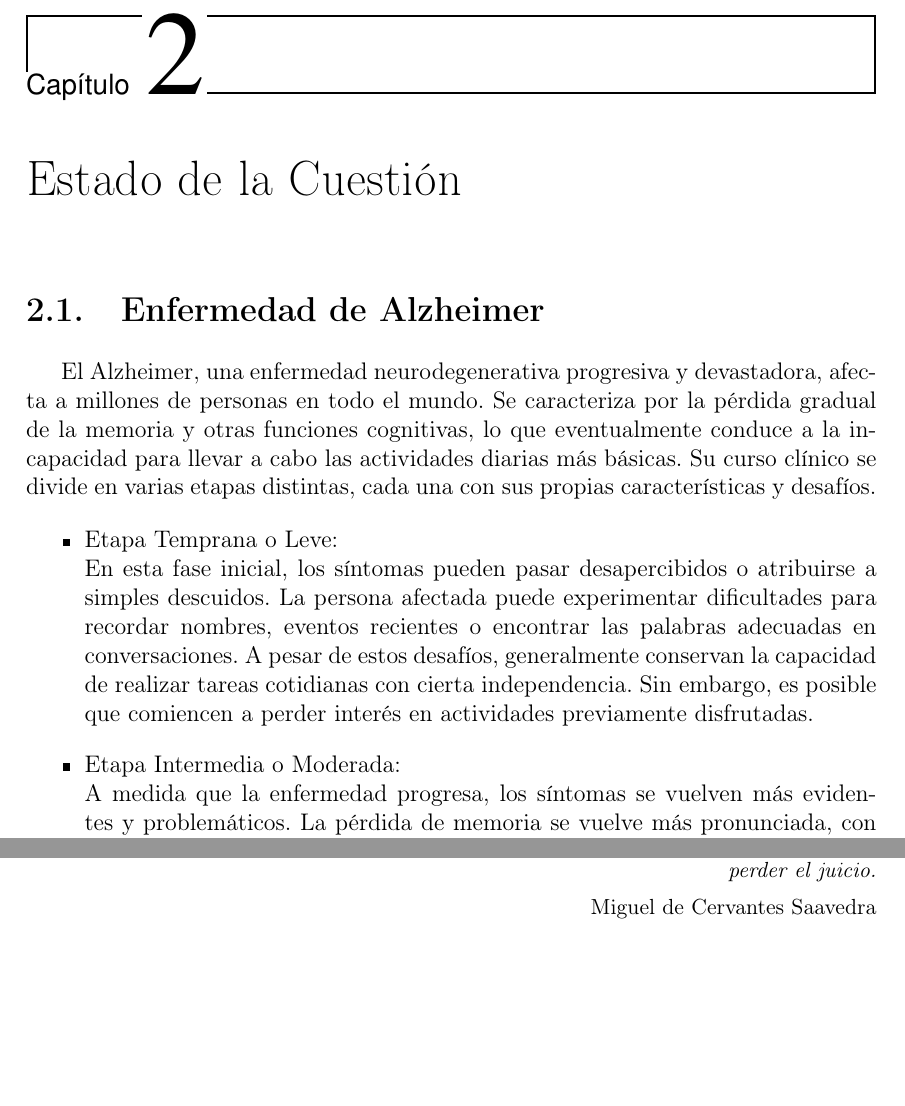
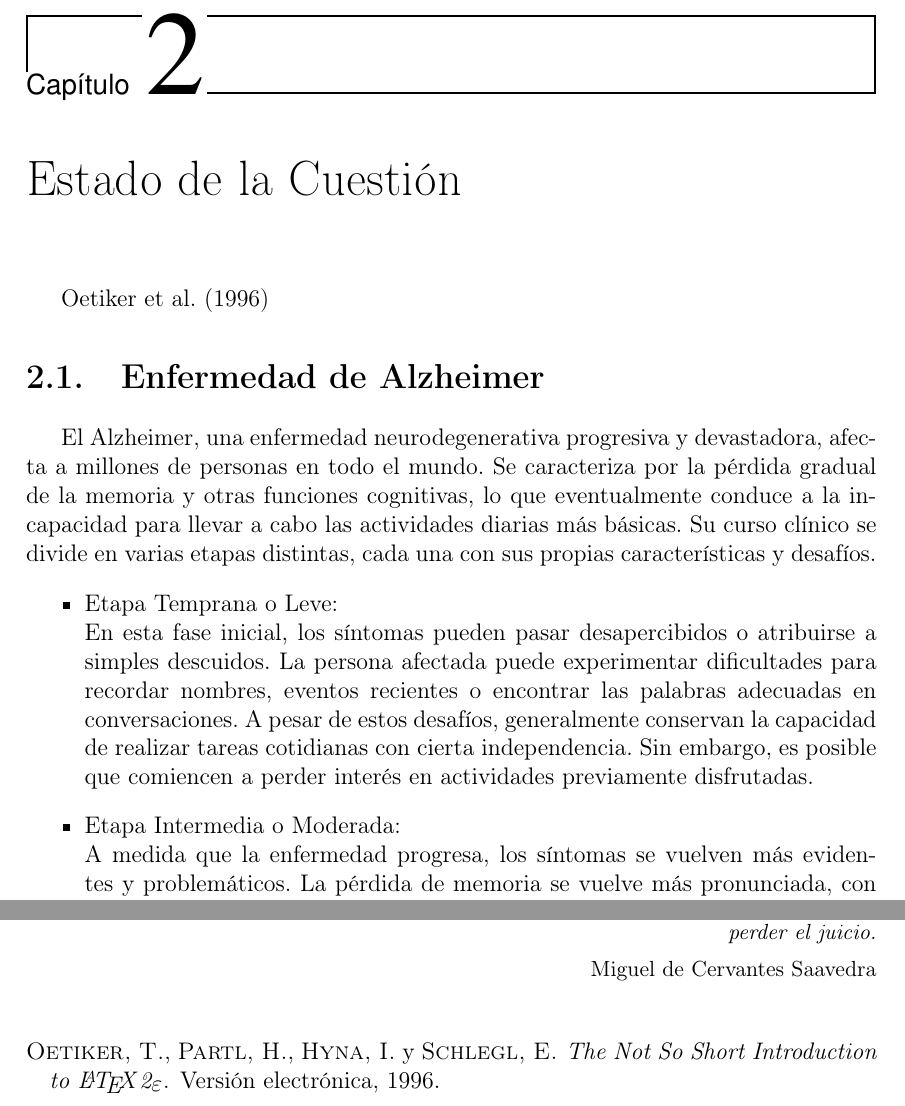
Before and after one commit to NILGroup/TFG-2324-ChatbotCANTOR, a LaTeX thesis (MEMORIA/TFGTeXiS.tex, which reads MEMORIA/Capitulos/EstadoDeLaCuestion.tex): two parts of pages 27 and 53 of 58, joined at a grey line, cut so that both start at the same text, the shorter picture padded with empty space. Compiled offline with pdfLaTeX; a LaTeX package or settings file that is missing is left out.

Commit message:
incluido un ejemplo de bibliografía que funciona

```diff
--- a/MEMORIA/Capitulos/EstadoDeLaCuestion.tex
+++ b/MEMORIA/Capitulos/EstadoDeLaCuestion.tex
@@ -2,6 +2,8 @@
 \label{cap:estadoDeLaCuestion}
 
 %Citaremos con bibtex, las entradas bibliográficas deben estar en un fichero .bib
+
+\cite{notsoshort}
 
 \section{Enfermedad de Alzheimer}
 El Alzheimer, una enfermedad neurodegenerativa progresiva y devastadora, afecta a millones de personas en todo el mundo. Se caracteriza por la pérdida gradual de la memoria y otras funciones cognitivas, lo que eventualmente conduce a la incapacidad para llevar a cabo las actividades diarias más básicas. Su curso clínico se divide en varias etapas distintas, cada una con sus propias características y desafíos.
```
Also changed, not shown: MEMORIA/TFGTeXiS.pdf.
